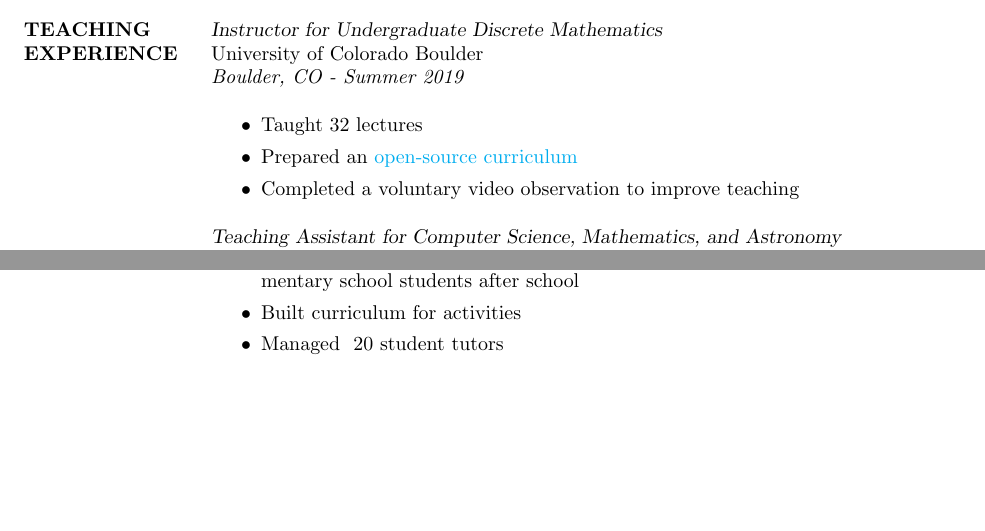
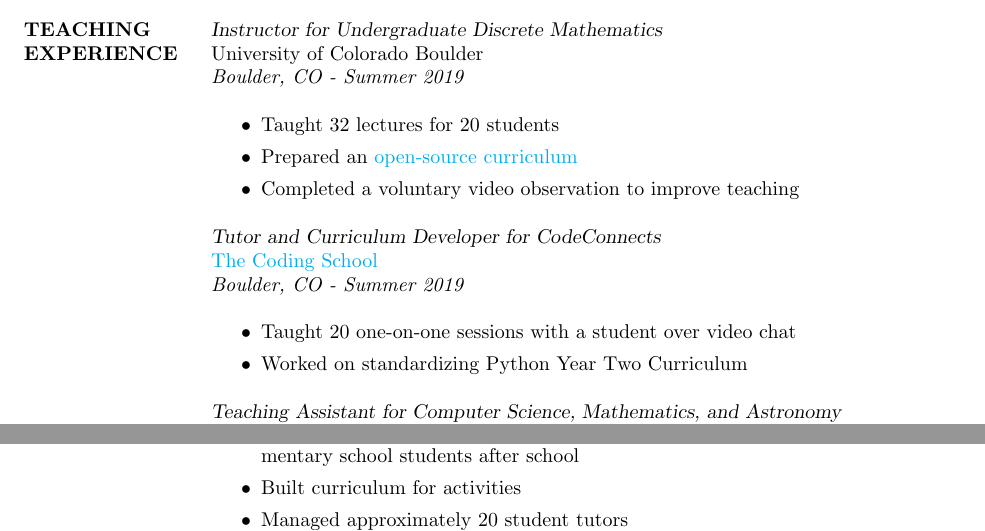
Before and after one commit to jmbhughes/CV, a LaTeX CV (main.tex): two parts of page 2 of 4, joined at a grey line, cut so that both start at the same text, the shorter picture padded with empty space. Compiled offline with pdfLaTeX.

Commit message:
added code connects, fixed readme

```diff
--- a/main.tex
+++ b/main.tex
@@ -87,9 +87,17 @@
   University of Colorado Boulder \\
   {\it Boulder, CO - Summer 2019} \\
   \begin{itemize}
-      \item Taught 32 lectures
+      \item Taught 32 lectures for 20 students
       \item Prepared an \href{https://github.com/jmbhughes/CSCI2824-Discrete-Structures}{open-source curriculum}
       \item Completed a voluntary video observation to improve teaching
+  \end{itemize}
+
+  {\sl Tutor and Curriculum Developer for CodeConnects} \\
+  \href{http://www.the-cs.org/}{The Coding School} \\
+  {\it Boulder, CO - Summer 2019} \\
+  \begin{itemize}
+      \item Taught 20 one-on-one sessions with a student over video chat
+      \item Worked on standardizing Python Year Two Curriculum
   \end{itemize}
 
   {\sl Teaching Assistant for Computer Science, Mathematics, and Astronomy} \\
@@ -118,7 +126,7 @@
   \begin{itemize}
   \item Founded high school club to provide weekly enrichment activities for local elementary school students after school
   \item Built curriculum for activities
-  \item Managed ~20 student tutors
+  \item Managed approximately 20 student tutors
   \end{itemize}
 
   \section{MEMBERSHIPS}
```
Also changed, not shown: REAMDE.md (deleted, +0 -1 lines), CV.pdf, README.md (added).
